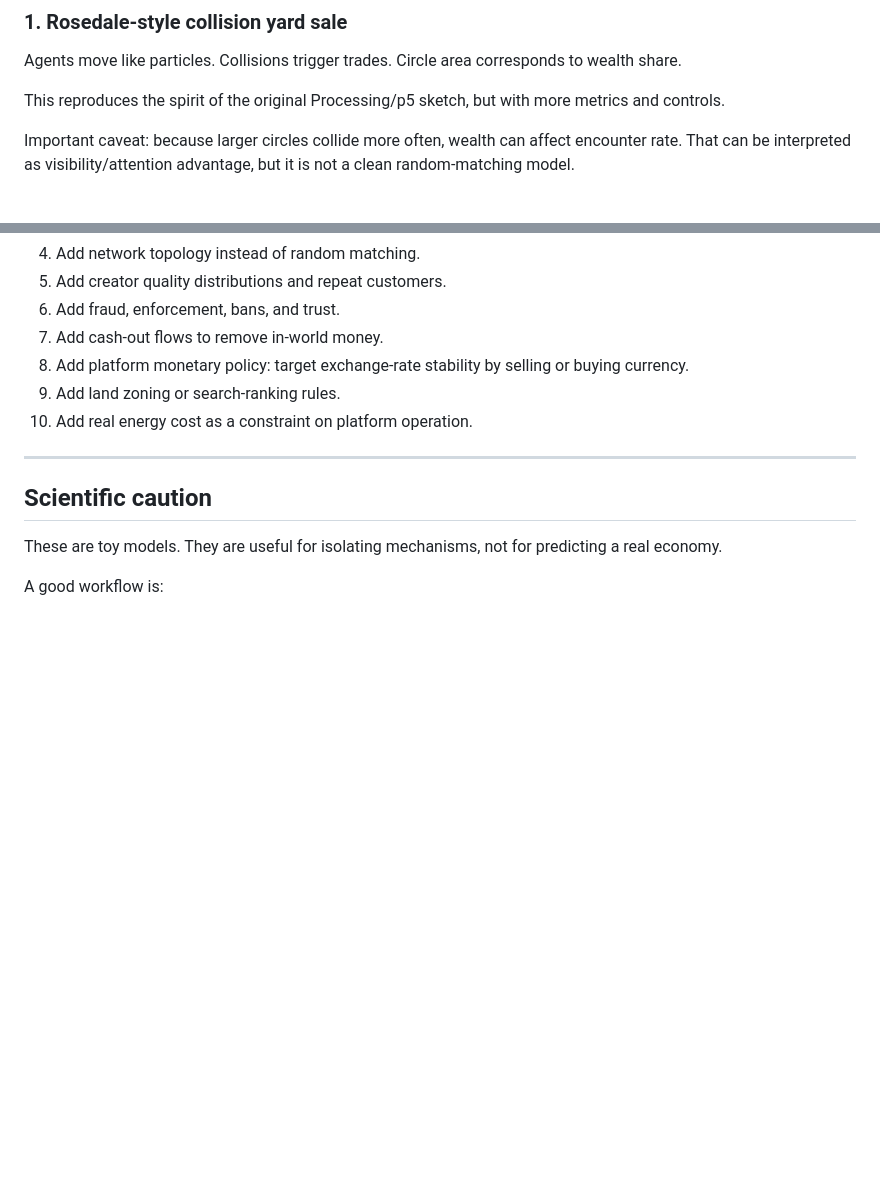
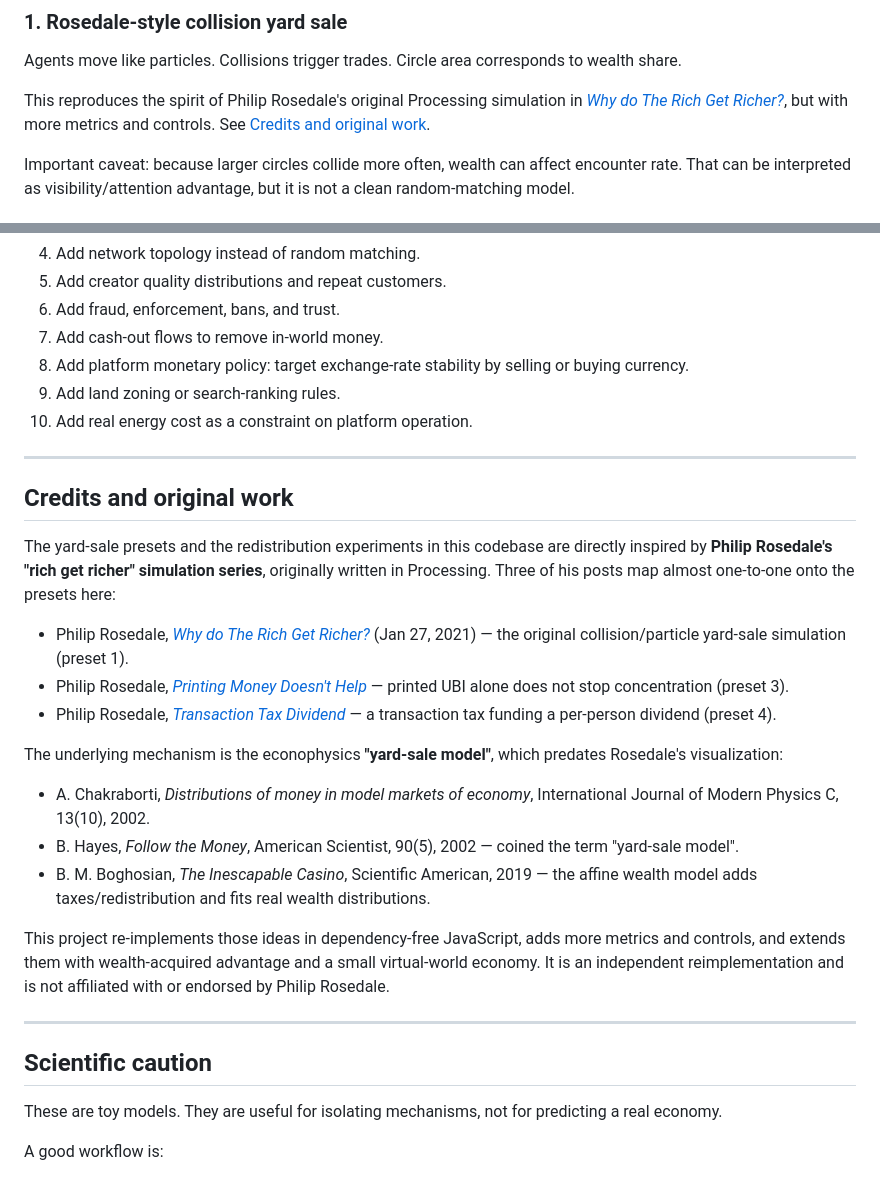
Before and after one commit to fractastical/economic-thermodynamics, a Markdown page: README.md, 2 parts joined by grey strips. Drawn GitHub-style; blank space fills up the shorter version.

```diff
--- a/README.md
+++ b/README.md
@@ -51,7 +51,7 @@ CSV files are written to `results/` unless you pass `--out`.
 
 Agents move like particles. Collisions trigger trades. Circle area corresponds to wealth share.
 
-This reproduces the spirit of the original Processing/p5 sketch, but with more metrics and controls.
+This reproduces the spirit of Philip Rosedale's original Processing simulation in [*Why do The Rich Get Richer?*](https://philiprosedale.substack.com/p/why-do-the-rich-get-richer), but with more metrics and controls. See [Credits and original work](#credits-and-original-work).
 
 Important caveat: because larger circles collide more often, wealth can affect encounter rate. That can be interpreted as visibility/attention advantage, but it is not a clean random-matching model.
 
@@ -149,6 +149,24 @@ Good extensions:
 
 ---
 
+## Credits and original work
+
+The yard-sale presets and the redistribution experiments in this codebase are directly inspired by **Philip Rosedale's "rich get richer" simulation series**, originally written in Processing. Three of his posts map almost one-to-one onto the presets here:
+
+- Philip Rosedale, [*Why do The Rich Get Richer?*](https://philiprosedale.substack.com/p/why-do-the-rich-get-richer) (Jan 27, 2021) — the original collision/particle yard-sale simulation (preset 1).
+- Philip Rosedale, [*Printing Money Doesn't Help*](https://philiprosedale.substack.com/p/printing-money-doesnt-help) — printed UBI alone does not stop concentration (preset 3).
+- Philip Rosedale, [*Transaction Tax Dividend*](https://philiprosedale.substack.com/p/transaction-tax-dividend) — a transaction tax funding a per-person dividend (preset 4).
+
+The underlying mechanism is the econophysics **"yard-sale model"**, which predates Rosedale's visualization:
+
+- A. Chakraborti, *Distributions of money in model markets of economy*, International Journal of Modern Physics C, 13(10), 2002.
+- B. Hayes, *Follow the Money*, American Scientist, 90(5), 2002 — coined the term "yard-sale model".
+- B. M. Boghosian, *The Inescapable Casino*, Scientific American, 2019 — the affine wealth model adds taxes/redistribution and fits real wealth distributions.
+
+This project re-implements those ideas in dependency-free JavaScript, adds more metrics and controls, and extends them with wealth-acquired advantage and a small virtual-world economy. It is an independent reimplementation and is not affiliated with or endorsed by Philip Rosedale.
+
+---
+
 ## Scientific caution
 
 These are toy models. They are useful for isolating mechanisms, not for predicting a real economy.
```
